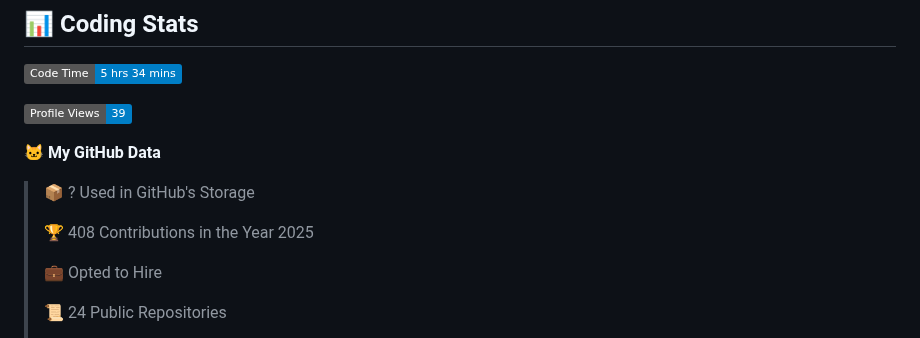
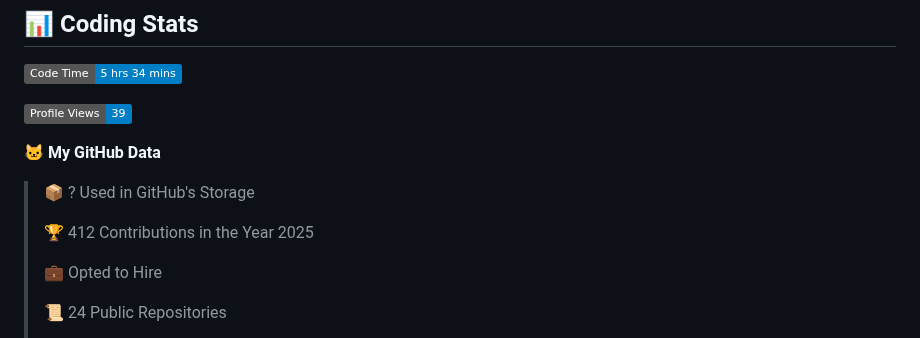
Before and after one commit to POWDER-RANGER/POWDER-RANGER, a Markdown page: README.md, the part around one of its changes. GitHub-like rendering; badges without logos.

```diff
--- a/README.md
+++ b/README.md
@@ -176,7 +176,7 @@ Thank you to our amazing sponsors who make this work possible! 🙏
 
 > 📦 ? Used in GitHub's Storage
  >
-> 🏆 408 Contributions in the Year 2025
+> 🏆 412 Contributions in the Year 2025
  >
 > 💼 Opted to Hire
  >
```
Also changed, not shown: other parts of README.md (+1 -1 lines).
